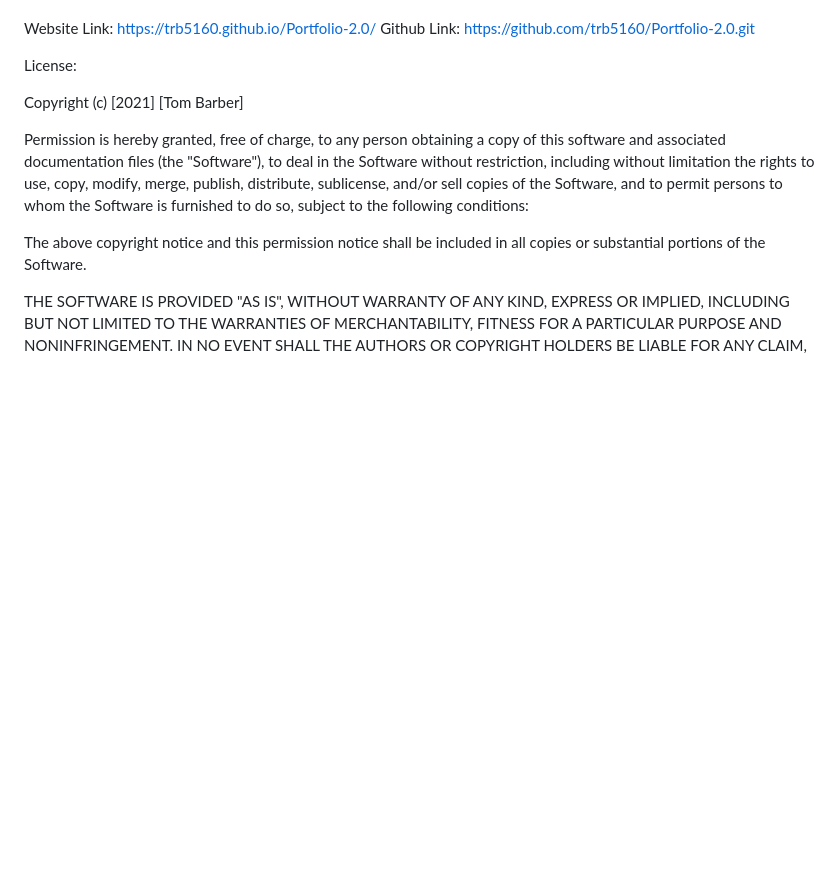
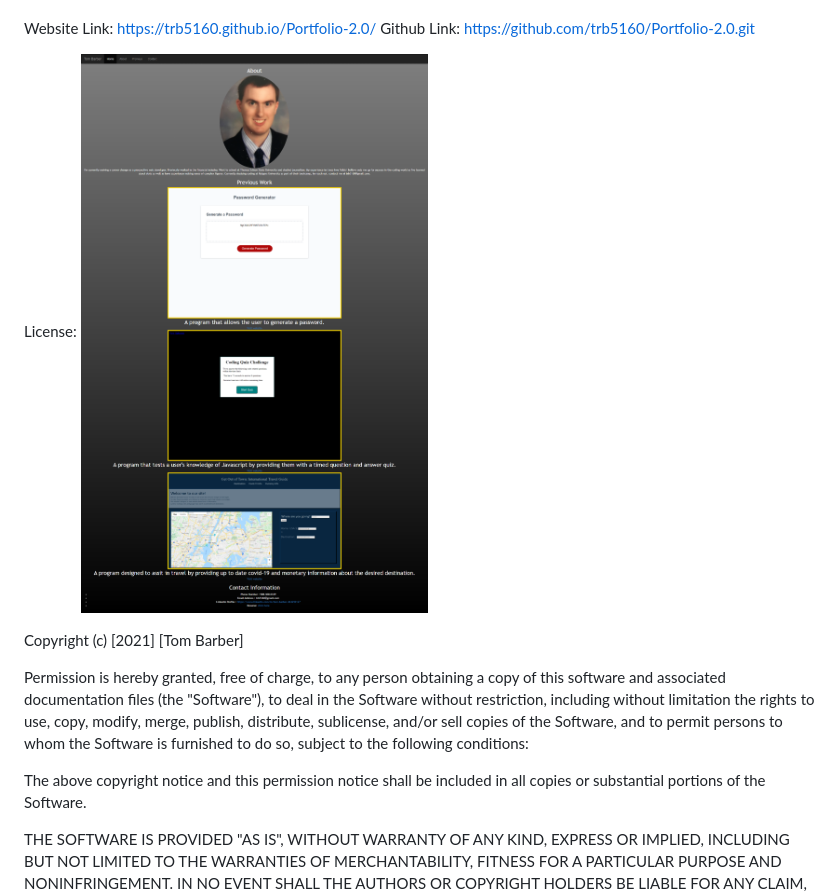
Before and after one commit to trb5160/Portfolio-2.0, a Markdown page: README.md, the part around the change. Rendered like a GitHub page; pictures changed too: assets/images/portfolioScreenshot.png (added); blank space fills up the shorter version.

Commit message:
added screenshot to README

```diff
--- a/README.md
+++ b/README.md
@@ -5,7 +5,7 @@ Description: As a prospective web-developer, a well-made portfolio is a must.  T
 Website Link:  https://trb5160.github.io/Portfolio-2.0/
 Github Link: https://github.com/trb5160/Portfolio-2.0.git
 
-License:
+License: ![Alt text](./assets/images/portfolioScreenshot.png)
 
 Copyright (c) [2021] [Tom Barber]
 
```
